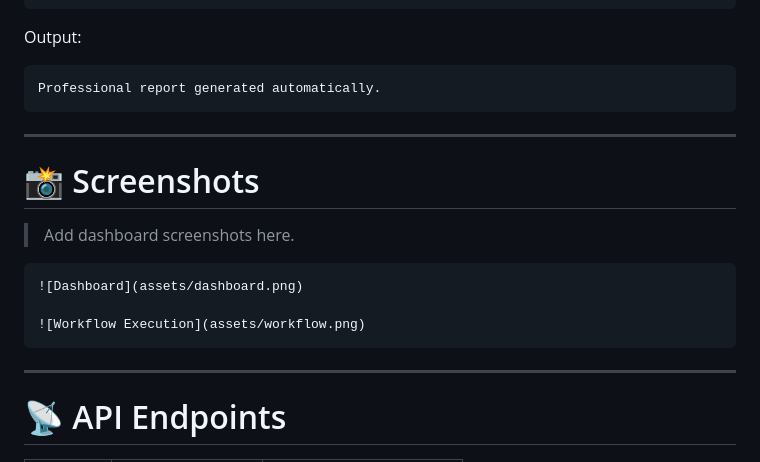
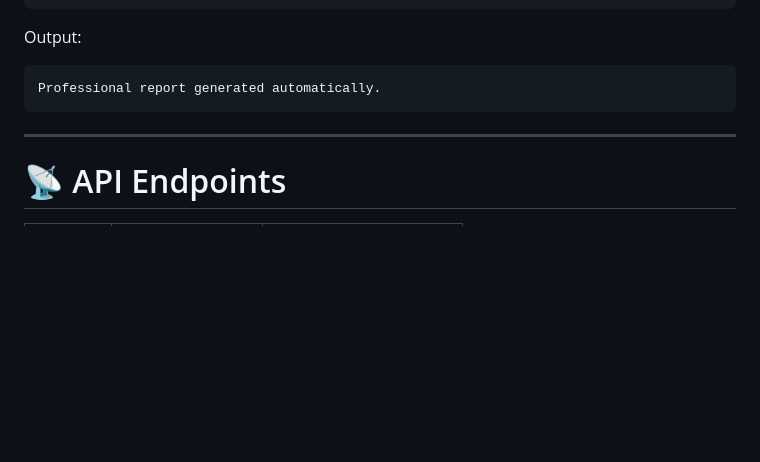
Before and after one commit to utkarsh4964-stack/agentos, a Markdown page: README.md, the part around the change. Drawn GitHub-style; blank space fills up the shorter version.

````diff
--- a/README.md
+++ b/README.md
@@ -189,18 +189,6 @@ Professional report generated automatically.
 
 ---
 
-# 📸 Screenshots
-
-> Add dashboard screenshots here.
-
-```md
-![Dashboard](assets/dashboard.png)
-
-![Workflow Execution](assets/workflow.png)
-```
-
----
-
 # 📡 API Endpoints
 
 | Method | Endpoint       | Description           |
````
